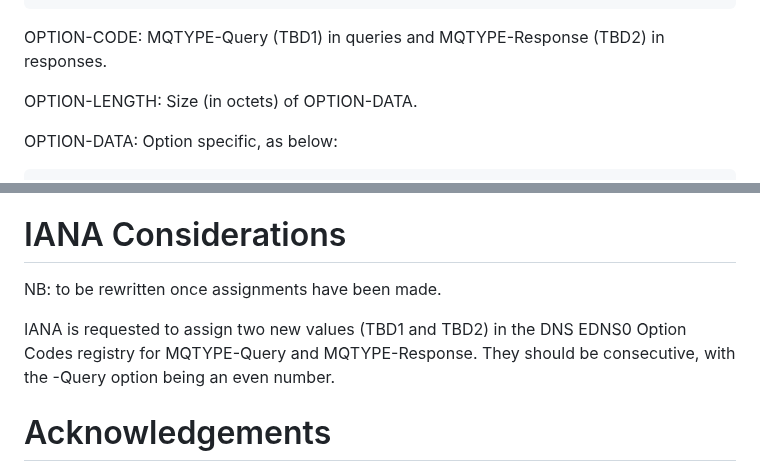
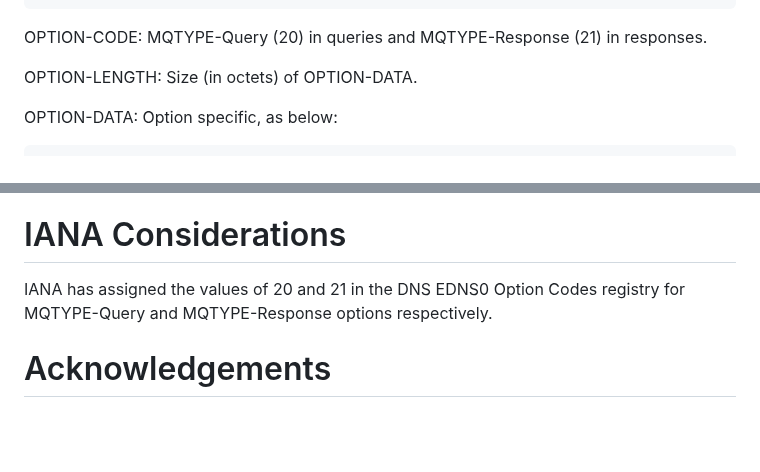
Before and after one commit to dnssd-wg/draft-ietf-dnssd-multi-qtypes, a Markdown page: draft-ietf-dnssd-multi-qtypes.md, 2 parts joined by grey strips. Drawn GitHub-style; blank space fills up the shorter version.

Commit message:
add the real option codes

```diff
--- a/draft-ietf-dnssd-multi-qtypes.md
+++ b/draft-ietf-dnssd-multi-qtypes.md
@@ -93,7 +93,7 @@ per {{!RFC6891}}, followed by the option specific data:
        /                                                               /
        +---+---+---+---+---+---+---+---+---+---+---+---+---+---+---+---+
 
-OPTION-CODE: MQTYPE-Query (TBD1) in queries and MQTYPE-Response (TBD2) in responses.
+OPTION-CODE: MQTYPE-Query (20) in queries and MQTYPE-Response (21) in responses.
 
 OPTION-LENGTH: Size (in octets) of OPTION-DATA.
 
@@ -252,11 +252,8 @@ denial of service attack.
 
 # IANA Considerations
 
-NB: to be rewritten once assignments have been made.
-
-IANA is requested to assign two new values (TBD1 and TBD2) in the DNS
-EDNS0 Option Codes registry for MQTYPE-Query and MQTYPE-Response.  They
-should be consecutive, with the -Query option being an even number.
+IANA has assigned the values of 20 and 21 in the DNS EDNS0 Option Codes
+registry for MQTYPE-Query and MQTYPE-Response options respectively.
 
 # Acknowledgements
 {:numbered="false"}
```
